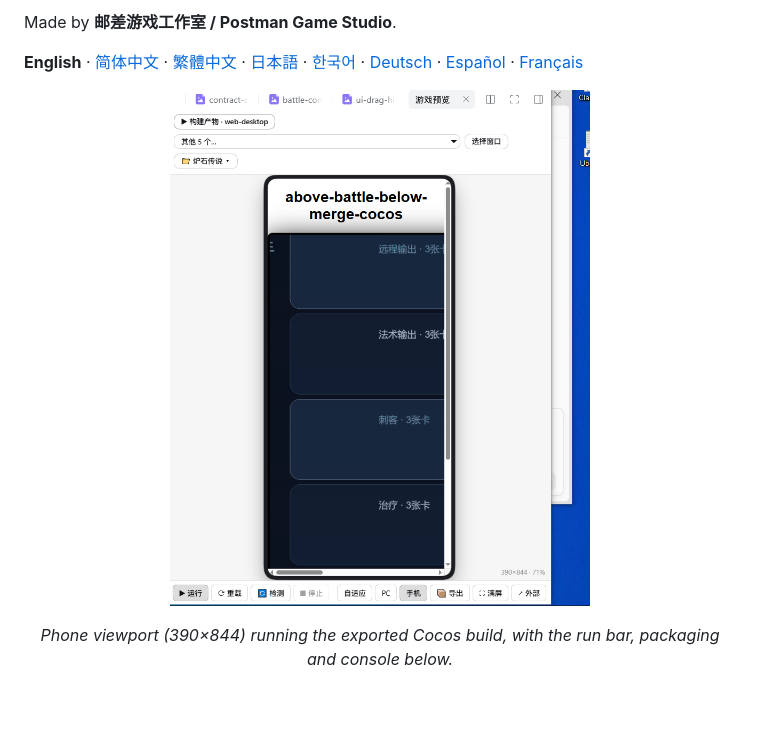
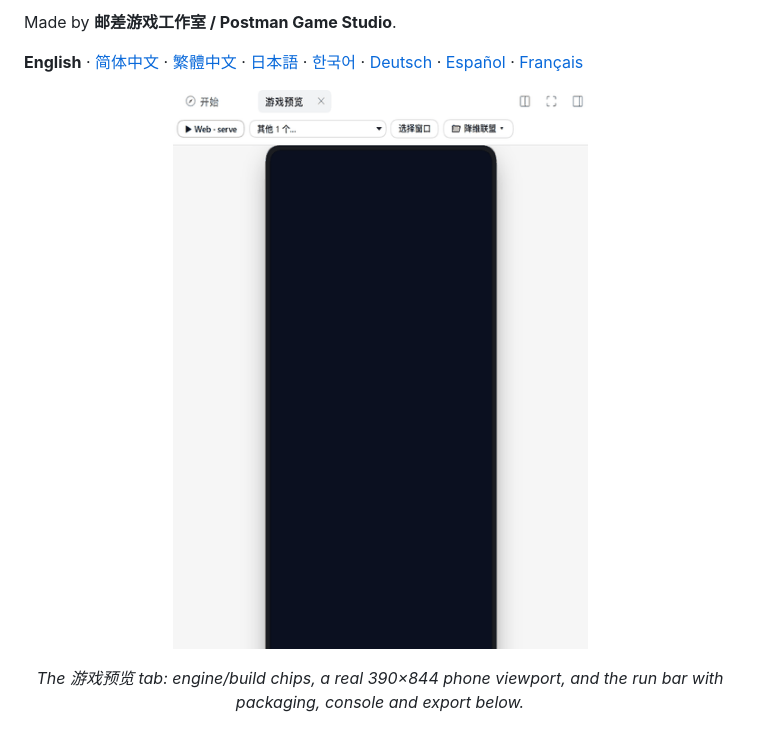
Before and after one commit to davidmercer0620-ai/dsh-game-preview, a Markdown page: README.md, the part around the change. Rendered like a GitHub page; pictures changed too: docs/images/demo.gif (added); blank space fills up the shorter version.

```diff
--- a/README.md
+++ b/README.md
@@ -15,10 +15,10 @@ Made by **邮差游戏工作室 / Postman Game Studio**.
 **English** · [简体中文](README.zh.md) · [繁體中文](README.zh-TW.md) · [日本語](README.ja.md) · [한국어](README.ko.md) · [Deutsch](README.de.md) · [Español](README.es.md) · [Français](README.fr.md)
 
 <p align="center">
-  <img src="docs/images/panel-phone.png" alt="The game preview tab in the right sidebar, showing a 390x844 phone frame" width="420">
+  <img src="docs/images/demo.gif" alt="The game preview tab in the right sidebar: a 390x844 phone frame around a Cocos build" width="460">
 </p>
 
-<p align="center"><em>Phone viewport (390×844) running the exported Cocos build, with the run bar, packaging and console below.</em></p>
+<p align="center"><em>The 游戏预览 tab: engine/build chips, a real 390×844 phone viewport, and the run bar with packaging, console and export below.</em></p>
 
 <p align="center">
   <img src="docs/images/unity-native-capture.jpg" alt="A native Unity window captured into the sidebar" width="720">
```
Also changed, not shown: 3 other files.
